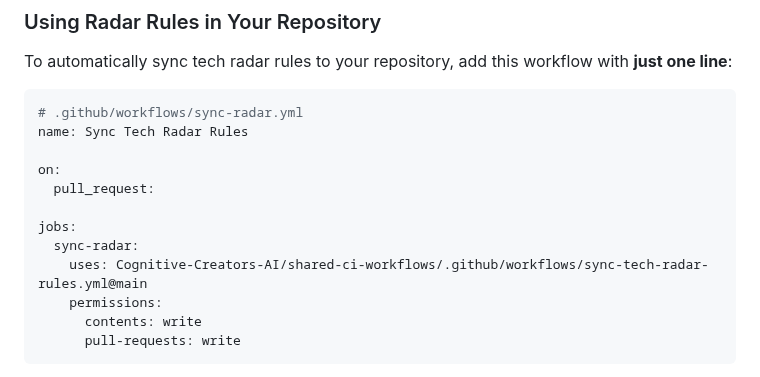
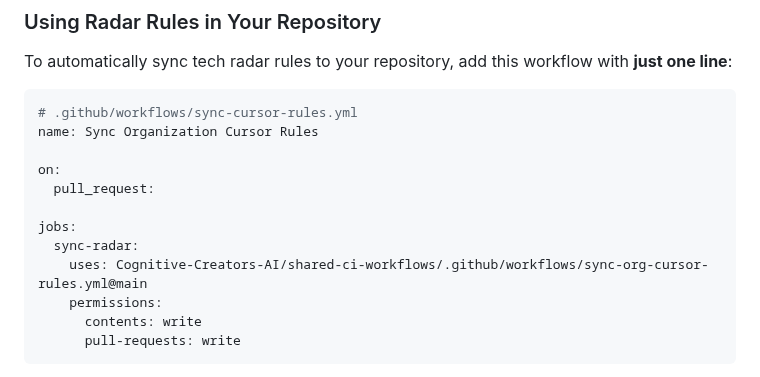
Before and after one commit to aetheronhq/tech-radar, a Markdown page: README.md, the part around the change. GitHub-like rendering.

````diff
--- a/README.md
+++ b/README.md
@@ -78,15 +78,15 @@ This radar can be converted into Cursor IDE rules to guide AI assistants based o
 To automatically sync tech radar rules to your repository, add this workflow with **just one line**:
 
 ```yaml
-# .github/workflows/sync-radar.yml
-name: Sync Tech Radar Rules
+# .github/workflows/sync-cursor-rules.yml
+name: Sync Organization Cursor Rules
 
 on:
   pull_request:
 
 jobs:
   sync-radar:
-    uses: Cognitive-Creators-AI/shared-ci-workflows/.github/workflows/sync-tech-radar-rules.yml@main
+    uses: Cognitive-Creators-AI/shared-ci-workflows/.github/workflows/sync-org-cursor-rules.yml@main
     permissions:
       contents: write
       pull-requests: write
````
Also changed, not shown: public/action-setup.md (+7 -7 lines).
